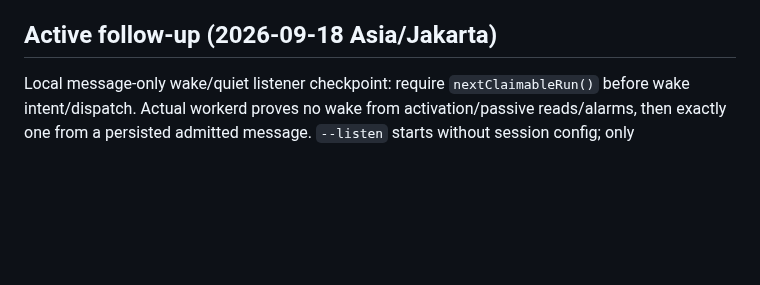
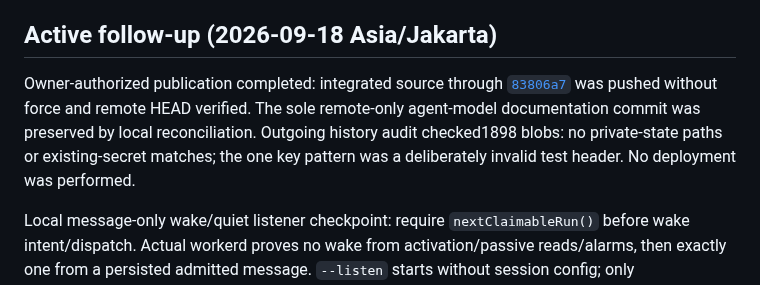
Before and after one commit to kz364/hehebot, a Markdown page: docs/HANDOFF.md, the part around the change. Drawn GitHub-style; blank space fills up the shorter version.

```diff
--- a/docs/HANDOFF.md
+++ b/docs/HANDOFF.md
@@ -3,6 +3,13 @@
 Hehebot uses direct Codex app-server **0.154.0** only. Protected hosted replies, including one Worker-triggered staged wake, have canonical completion and full-reload persistence. Historical failed work remains recovery-required. Bounded policies expired and launchers stopped; this is not ongoing chat availability or production readiness. Production execution/native gates remain false.
 
 ## Active follow-up (2026-09-18 Asia/Jakarta)
+
+Owner-authorized publication completed: integrated source through
+[`83806a7`](https://github.com/kz364/hehebot/commit/83806a77d30c4658acb52c77dfb2a132a12c5729)
+was pushed without force and remote HEAD verified. The sole remote-only agent-model
+documentation commit was preserved by local reconciliation. Outgoing history audit
+checked1898 blobs: no private-state paths or existing-secret matches; the one key
+pattern was a deliberately invalid test header. No deployment was performed.
 
 Local message-only wake/quiet listener checkpoint: require `nextClaimableRun()`
 before wake intent/dispatch. Actual workerd proves no wake from activation/passive
```
Also changed, not shown: TODO.md (+6 -0 lines).
